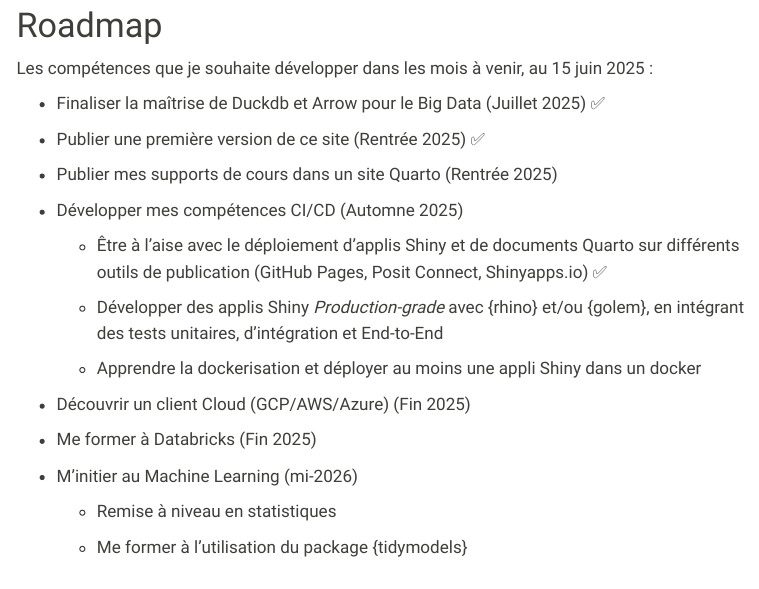
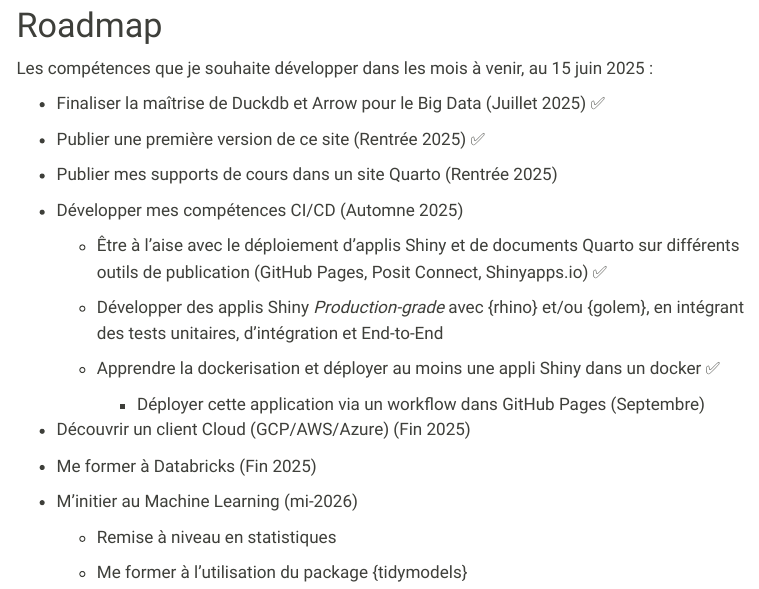
Before and after one commit to fmarchais/blog, a Quarto document (pages/profil.qmd): the page in a window 1100 px wide, from 1130 px down. Rendered offline with R 4.5, knitr and Pandoc in place of Quarto, with nearby package versions; menus at the side of the page are left out.

Commit message:
maj roadmap

```diff
--- a/pages/profil.qmd
+++ b/pages/profil.qmd
@@ -74,7 +74,9 @@
 
     -   Développer des applis Shiny *Production-grade* avec {rhino} et/ou {golem}, en intégrant des tests unitaires, d'intégration et End-to-End
 
-    -   Apprendre la dockerisation et déployer au moins une appli Shiny dans un docker
+    -   Apprendre la dockerisation et déployer au moins une appli Shiny dans un docker ✅
+
+        -   Déployer cette application via un workflow dans GitHub Pages (Septembre)
 
 -   Découvrir un client Cloud (GCP/AWS/Azure) (Fin 2025)
 
```
